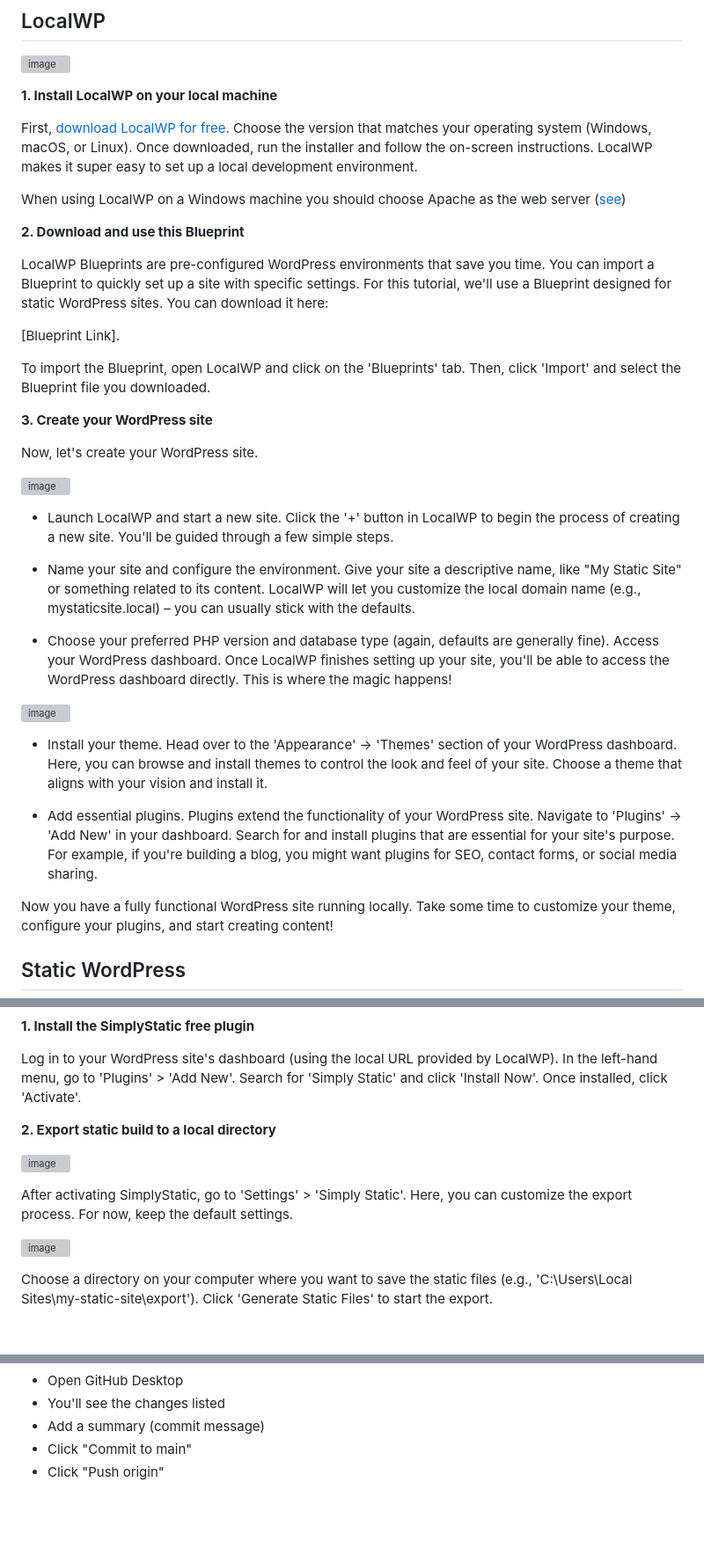
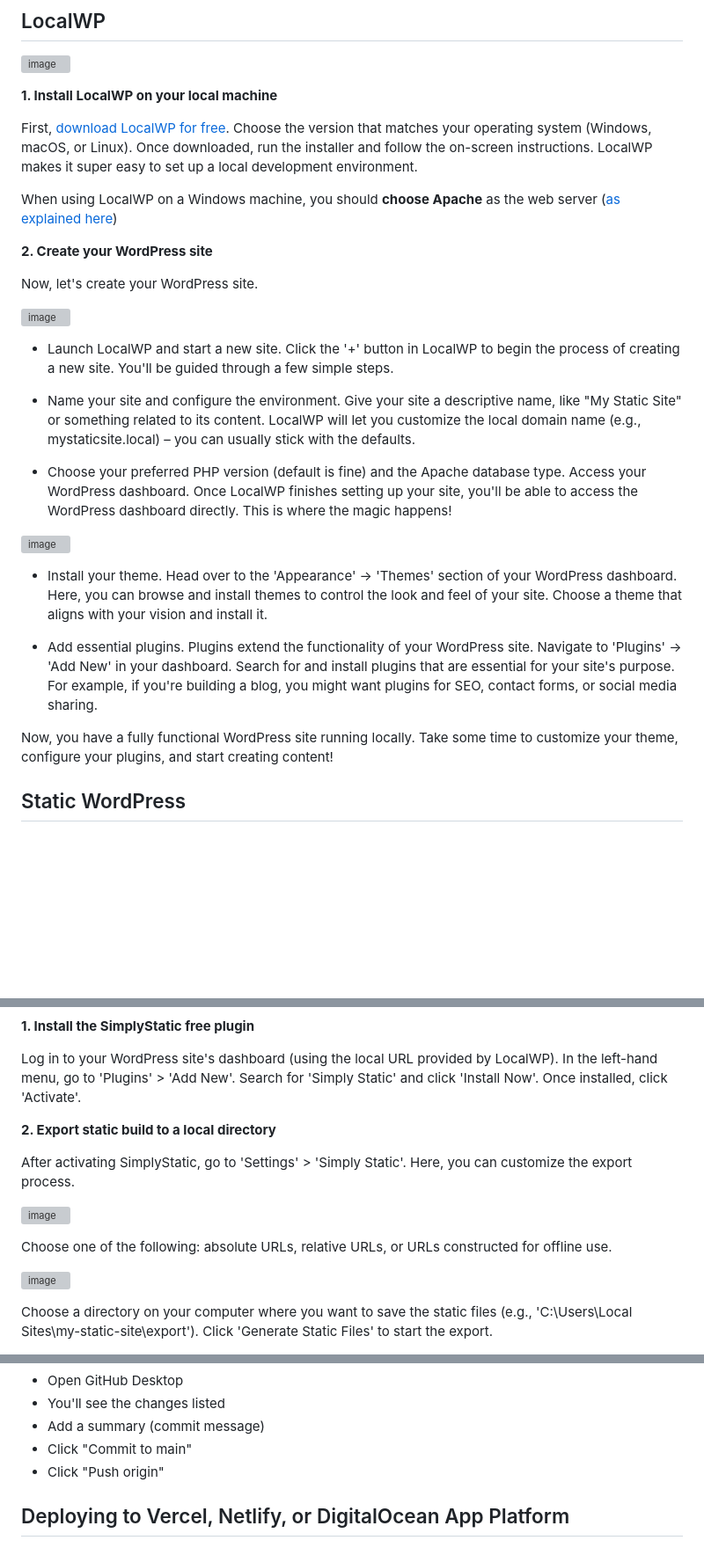
Before and after one commit to astrowp/free-static-wordpress-site, a Markdown page: README.md, 3 parts joined by grey strips. Shown at 88% size. GitHub-like rendering; blank space fills up the shorter version; grey boxes are pictures that could not be loaded.

```diff
--- a/README.md
+++ b/README.md
@@ -53,17 +53,9 @@ Now, let's dive into a step-by-step guide on how to set all of this up and get y
 
 First, [download LocalWP for free](https://localwp.com/). Choose the version that matches your operating system (Windows, macOS, or Linux). Once downloaded, run the installer and follow the on-screen instructions. LocalWP makes it super easy to set up a local development environment.
 
-When using LocalWP on a Windows machine you should choose Apache as the web server ([see](https://docs.simplystatic.com/article/56-how-to-fix-problems-with-your-local-development-tool))
+When using LocalWP on a Windows machine, you should **choose Apache** as the web server ([as explained here](https://docs.simplystatic.com/article/56-how-to-fix-problems-with-your-local-development-tool))
 
-**2. Download and use this Blueprint**
-
-LocalWP Blueprints are pre-configured WordPress environments that save you time. You can import a Blueprint to quickly set up a site with specific settings. For this tutorial, we'll use a Blueprint designed for static WordPress sites. You can download it here:
-
-[Blueprint Link].
-
-To import the Blueprint, open LocalWP and click on the 'Blueprints' tab. Then, click 'Import' and select the Blueprint file you downloaded.
-
-**3. Create your WordPress site**
+**2. Create your WordPress site**
 
 Now, let's create your WordPress site.
 
@@ -73,5 +65,5 @@ Now, let's create your WordPress site.
 
 - Name your site and configure the environment. Give your site a descriptive name, like "My Static Site" or something related to its content. LocalWP will let you customize the local domain name (e.g., mystaticsite.local) – you can usually stick with the defaults.
 
-- Choose your preferred PHP version and database type (again, defaults are generally fine). Access your WordPress dashboard. Once LocalWP finishes setting up your site, you'll be able to access the WordPress dashboard directly. This is where the magic happens!
+- Choose your preferred PHP version (default is fine) and the Apache database type. Access your WordPress dashboard. Once LocalWP finishes setting up your site, you'll be able to access the WordPress dashboard directly. This is where the magic happens!
 
@@ -81,6 +73,6 @@ Now, let's create your WordPress site.
 
 - Add essential plugins.  Plugins extend the functionality of your WordPress site. Navigate to 'Plugins' -> 'Add New' in your dashboard. Search for and install plugins that are essential for your site's purpose. For example, if you're building a blog, you might want plugins for SEO, contact forms, or social media sharing.
 
-Now you have a fully functional WordPress site running locally.  Take some time to customize your theme, configure your plugins, and start creating content!
+Now, you have a fully functional WordPress site running locally.  Take some time to customize your theme, configure your plugins, and start creating content!
 
 ## Static WordPress
@@ -91,9 +85,11 @@ Log in to your WordPress site's dashboard (using the local URL provided by Local
 
 **2. Export static build to a local directory**
 
+After activating SimplyStatic, go to 'Settings' > 'Simply Static'. Here, you can customize the export process.
+
 ![image](https://github.com/user-attachments/assets/44339a21-a734-4291-8471-bba8b7420484)
 
-After activating SimplyStatic, go to 'Settings' > 'Simply Static'. Here, you can customize the export process. For now, keep the default settings.
+Choose one of the following: absolute URLs, relative URLs, or URLs constructed for offline use.
 
 ![image](https://github.com/user-attachments/assets/99b33521-a24d-4896-a73f-db5abf0a2454)
 
@@ -170,3 +166,5 @@ Whenever you make changes:
 - Add a summary (commit message)
 - Click "Commit to main"
 - Click "Push origin"
+
+## Deploying to Vercel, Netlify, or DigitalOcean App Platform
```
Also changed, not shown: other parts of README.md (+9 -7 lines).
